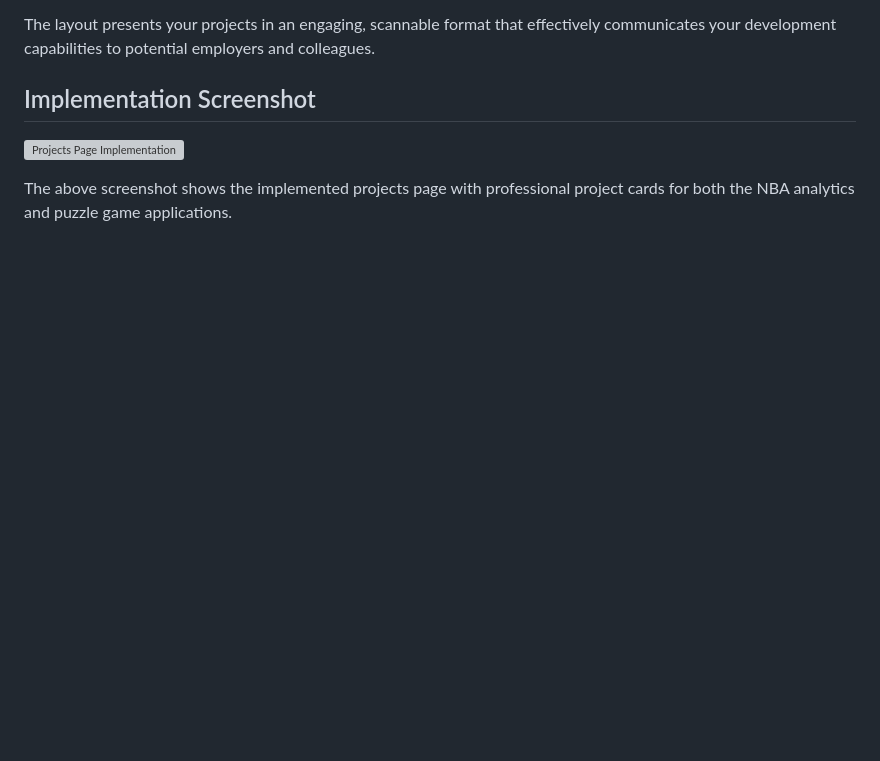
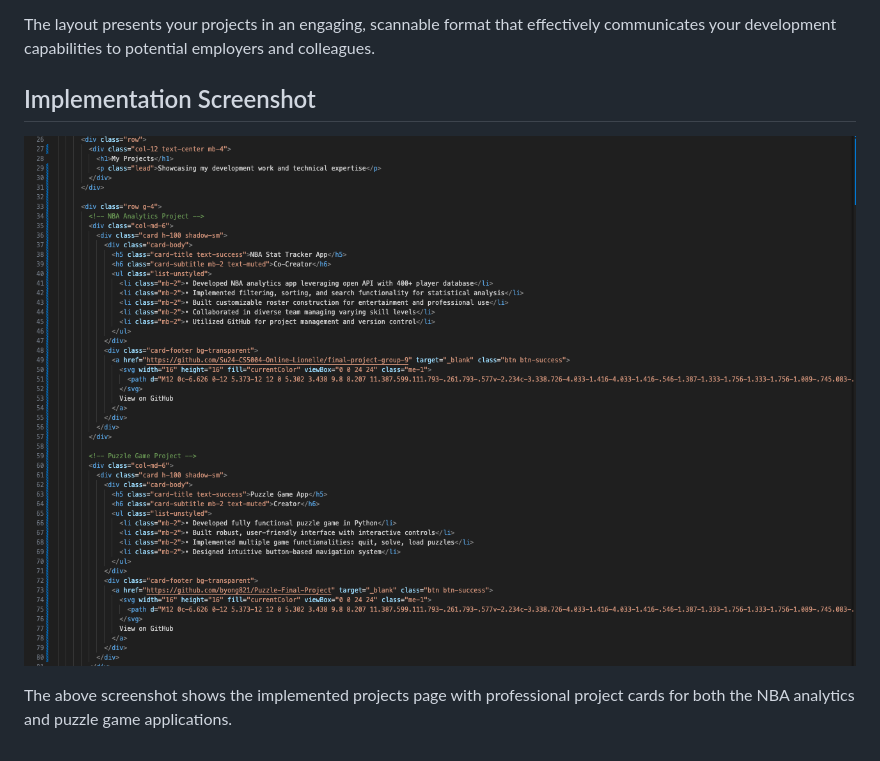
Before and after one commit to byong821/personal-homepage, a Markdown page: docs/generate_projects_page.md, the part around the change. GitHub-like rendering; blank space fills up the shorter version; grey boxes are pictures that could not be loaded.

Commit message:
fixing file path of screenshot in markdown file

```diff
--- a/docs/generate_projects_page.md
+++ b/docs/generate_projects_page.md
@@ -64,6 +64,6 @@ The layout presents your projects in an engaging, scannable format that effectiv
 
 ## Implementation Screenshot
 
-![Projects Page Implementation](images/codechunk_generated.jpeg)
+![Projects Page Implementation](../images/codechunk_generated.jpeg)
 
 The above screenshot shows the implemented projects page with professional project cards for both the NBA analytics and puzzle game applications.
```
